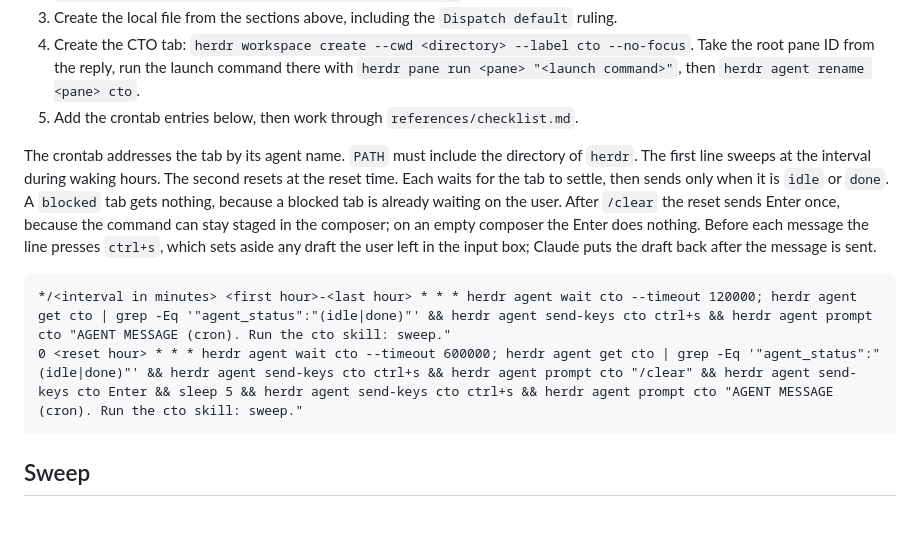
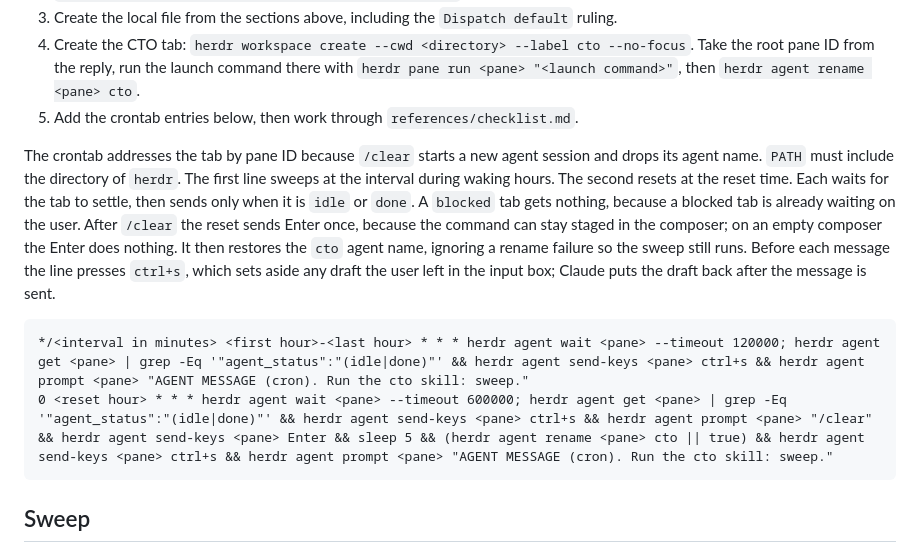
Before and after one commit to atreya2011/agent-skills, a Markdown page: cto/SKILL.md, the part around the change. Drawn GitHub-style; blank space fills up the shorter version.

Commit message:
fix: address the CTO tab by pane ID in its crontab lines (#19)

````diff
--- a/cto/SKILL.md
+++ b/cto/SKILL.md
@@ -60,11 +60,11 @@ The API key is never in this file. The tool reads `TYPESAFE_API_KEY` from the en
 4. Create the CTO tab: `herdr workspace create --cwd <directory> --label cto --no-focus`. Take the root pane ID from the reply, run the launch command there with `herdr pane run <pane> "<launch command>"`, then `herdr agent rename <pane> cto`.
 5. Add the crontab entries below, then work through `references/checklist.md`.
 
-The crontab addresses the tab by its agent name. `PATH` must include the directory of `herdr`. The first line sweeps at the interval during waking hours. The second resets at the reset time. Each waits for the tab to settle, then sends only when it is `idle` or `done`. A `blocked` tab gets nothing, because a blocked tab is already waiting on the user. After `/clear` the reset sends Enter once, because the command can stay staged in the composer; on an empty composer the Enter does nothing. Before each message the line presses `ctrl+s`, which sets aside any draft the user left in the input box; Claude puts the draft back after the message is sent.
+The crontab addresses the tab by pane ID because `/clear` starts a new agent session and drops its agent name. `PATH` must include the directory of `herdr`. The first line sweeps at the interval during waking hours. The second resets at the reset time. Each waits for the tab to settle, then sends only when it is `idle` or `done`. A `blocked` tab gets nothing, because a blocked tab is already waiting on the user. After `/clear` the reset sends Enter once, because the command can stay staged in the composer; on an empty composer the Enter does nothing. It then restores the `cto` agent name, ignoring a rename failure so the sweep still runs. Before each message the line presses `ctrl+s`, which sets aside any draft the user left in the input box; Claude puts the draft back after the message is sent.
 
 ```
-*/<interval in minutes> <first hour>-<last hour> * * * herdr agent wait cto --timeout 120000; herdr agent get cto | grep -Eq '"agent_status":"(idle|done)"' && herdr agent send-keys cto ctrl+s && herdr agent prompt cto "AGENT MESSAGE (cron). Run the cto skill: sweep."
-0 <reset hour> * * * herdr agent wait cto --timeout 600000; herdr agent get cto | grep -Eq '"agent_status":"(idle|done)"' && herdr agent send-keys cto ctrl+s && herdr agent prompt cto "/clear" && herdr agent send-keys cto Enter && sleep 5 && herdr agent send-keys cto ctrl+s && herdr agent prompt cto "AGENT MESSAGE (cron). Run the cto skill: sweep."
+*/<interval in minutes> <first hour>-<last hour> * * * herdr agent wait <pane> --timeout 120000; herdr agent get <pane> | grep -Eq '"agent_status":"(idle|done)"' && herdr agent send-keys <pane> ctrl+s && herdr agent prompt <pane> "AGENT MESSAGE (cron). Run the cto skill: sweep."
+0 <reset hour> * * * herdr agent wait <pane> --timeout 600000; herdr agent get <pane> | grep -Eq '"agent_status":"(idle|done)"' && herdr agent send-keys <pane> ctrl+s && herdr agent prompt <pane> "/clear" && herdr agent send-keys <pane> Enter && sleep 5 && (herdr agent rename <pane> cto || true) && herdr agent send-keys <pane> ctrl+s && herdr agent prompt <pane> "AGENT MESSAGE (cron). Run the cto skill: sweep."
 ```
 
 ## Sweep
````
